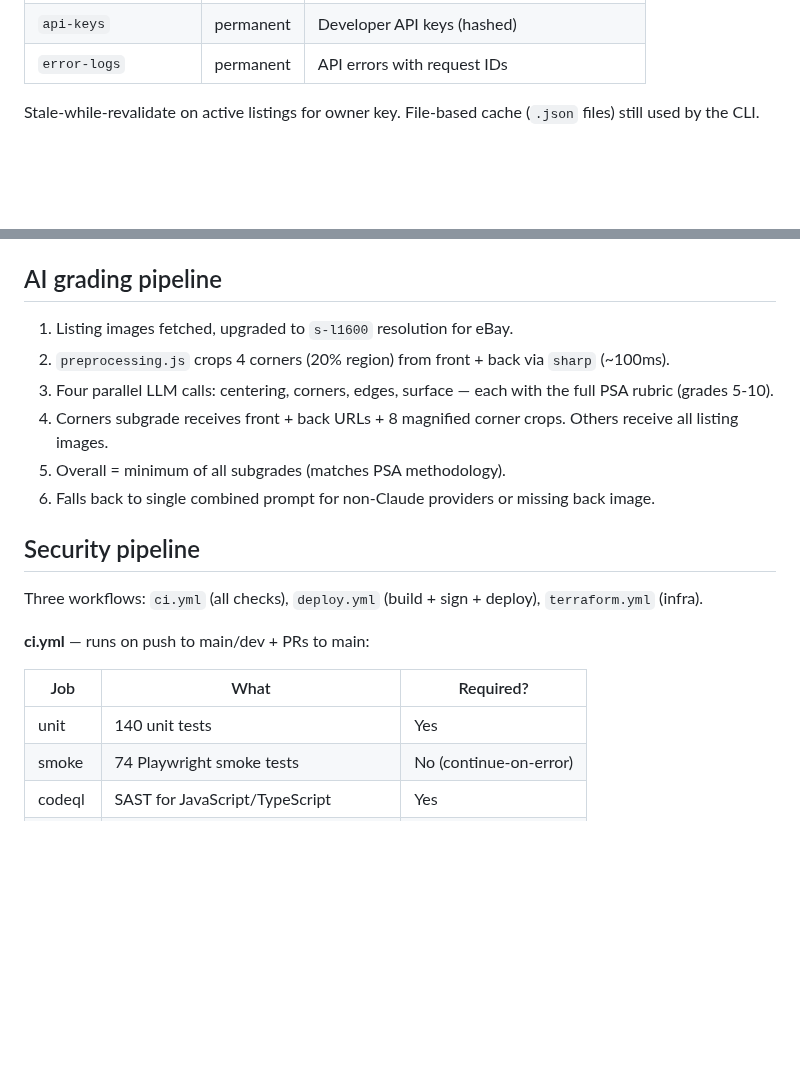
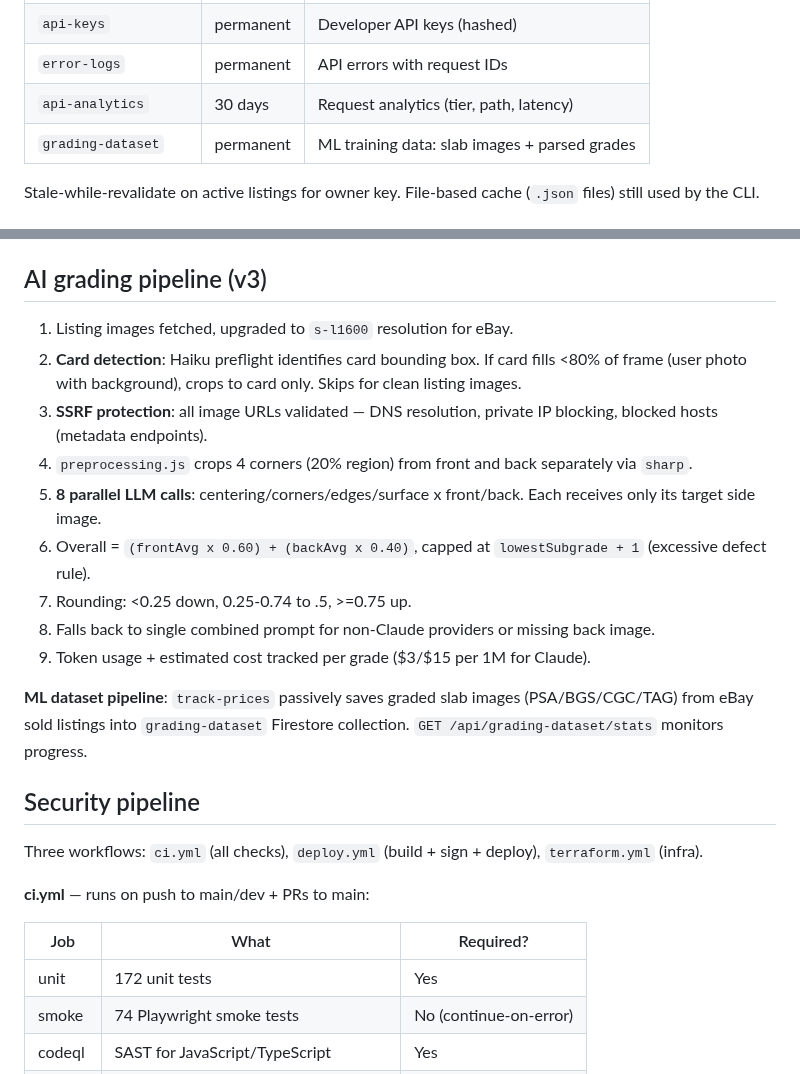
Before and after one commit to Pyronewbic/casecomp, a Markdown page: docs/internals.md, 2 parts joined by grey strips. GitHub-like rendering; blank space fills up the shorter version.

```diff
--- a/docs/internals.md
+++ b/docs/internals.md
@@ -93,6 +96,8 @@ All caches use Firestore (shared across Cloud Run instances, single region). No
 | `price-history` | permanent | Sold comp prices over time |
 | `api-keys` | permanent | Developer API keys (hashed) |
 | `error-logs` | permanent | API errors with request IDs |
+| `api-analytics` | 30 days | Request analytics (tier, path, latency) |
+| `grading-dataset` | permanent | ML training data: slab images + parsed grades |
 
 Stale-while-revalidate on active listings for owner key. File-based cache (`.json` files) still used by the CLI.
 
@@ -117,14 +122,19 @@ Use `--refresh` to delete all cache files before a run.
 5. `portfolioUserId`: JWT users get Google `sub` as userId. API key users get SHA256 hash of key (first 16 chars).
 6. Developer self-serve: `GET/POST/DELETE /api/developer/keys` + `GET /api/developer/stats`. Keys linked to Google account via `ownerId`. Usage stats aggregated from `api-analytics` collection.
 
-## AI grading pipeline
+## AI grading pipeline (v3)
 
 1. Listing images fetched, upgraded to `s-l1600` resolution for eBay.
-2. `preprocessing.js` crops 4 corners (20% region) from front + back via `sharp` (~100ms).
-3. Four parallel LLM calls: centering, corners, edges, surface — each with the full PSA rubric (grades 5-10).
-4. Corners subgrade receives front + back URLs + 8 magnified corner crops. Others receive all listing images.
-5. Overall = minimum of all subgrades (matches PSA methodology).
-6. Falls back to single combined prompt for non-Claude providers or missing back image.
+2. **Card detection**: Haiku preflight identifies card bounding box. If card fills <80% of frame (user photo with background), crops to card only. Skips for clean listing images.
+3. **SSRF protection**: all image URLs validated — DNS resolution, private IP blocking, blocked hosts (metadata endpoints).
+4. `preprocessing.js` crops 4 corners (20% region) from front and back separately via `sharp`.
+5. **8 parallel LLM calls**: centering/corners/edges/surface x front/back. Each receives only its target side image.
+6. Overall = `(frontAvg x 0.60) + (backAvg x 0.40)`, capped at `lowestSubgrade + 1` (excessive defect rule).
+7. Rounding: <0.25 down, 0.25-0.74 to .5, >=0.75 up.
+8. Falls back to single combined prompt for non-Claude providers or missing back image.
+9. Token usage + estimated cost tracked per grade ($3/$15 per 1M for Claude).
+
+**ML dataset pipeline**: `track-prices` passively saves graded slab images (PSA/BGS/CGC/TAG) from eBay sold listings into `grading-dataset` Firestore collection. `GET /api/grading-dataset/stats` monitors progress.
 
 ## Security pipeline
 
@@ -134,7 +144,7 @@ Three workflows: `ci.yml` (all checks), `deploy.yml` (build + sign + deploy), `t
 
 | Job | What | Required? |
 |-----|------|-----------|
-| unit | 140 unit tests | Yes |
+| unit | 172 unit tests | Yes |
 | smoke | 74 Playwright smoke tests | No (continue-on-error) |
 | codeql | SAST for JavaScript/TypeScript | Yes |
 | scan | SBOM (Syft) + Grype vulnerability scan | No |
```
Also changed, not shown: other parts of docs/internals.md (+9 -6 lines), CHANGELOG.md (+21 -0 lines), README.md (+2 -2 lines).
